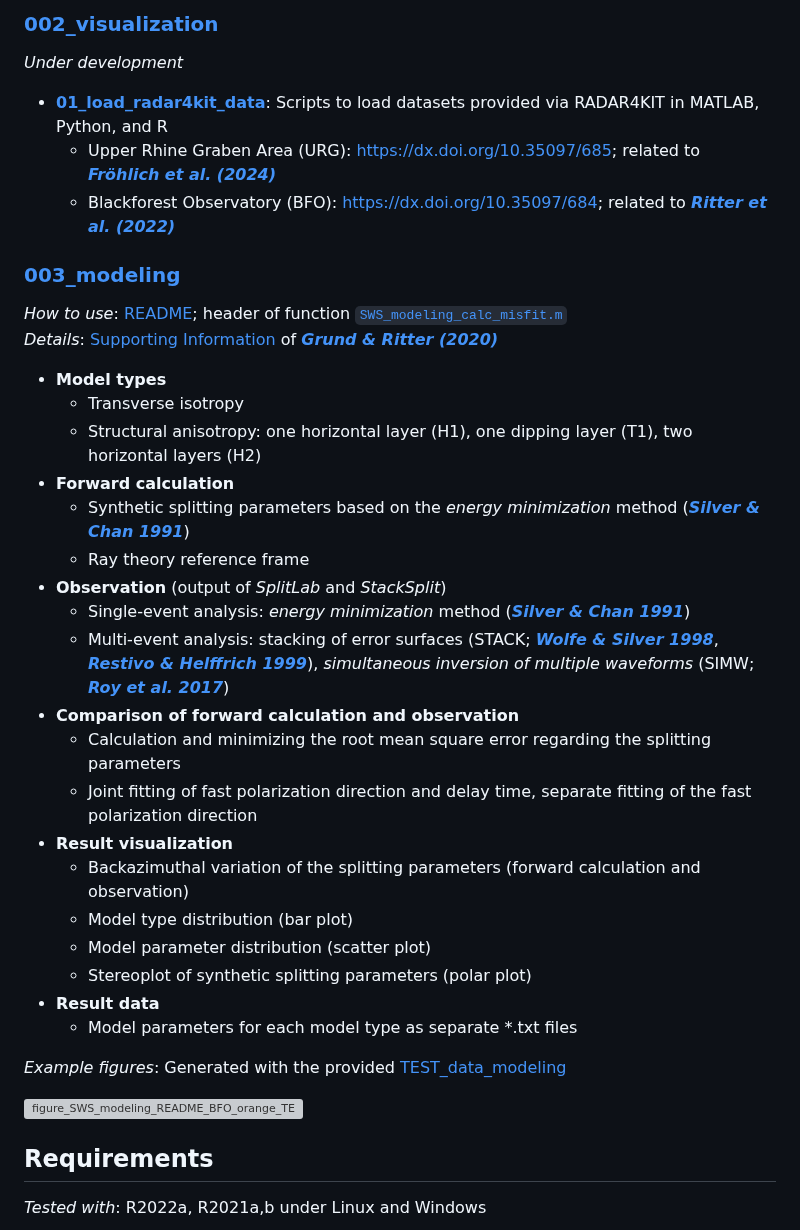
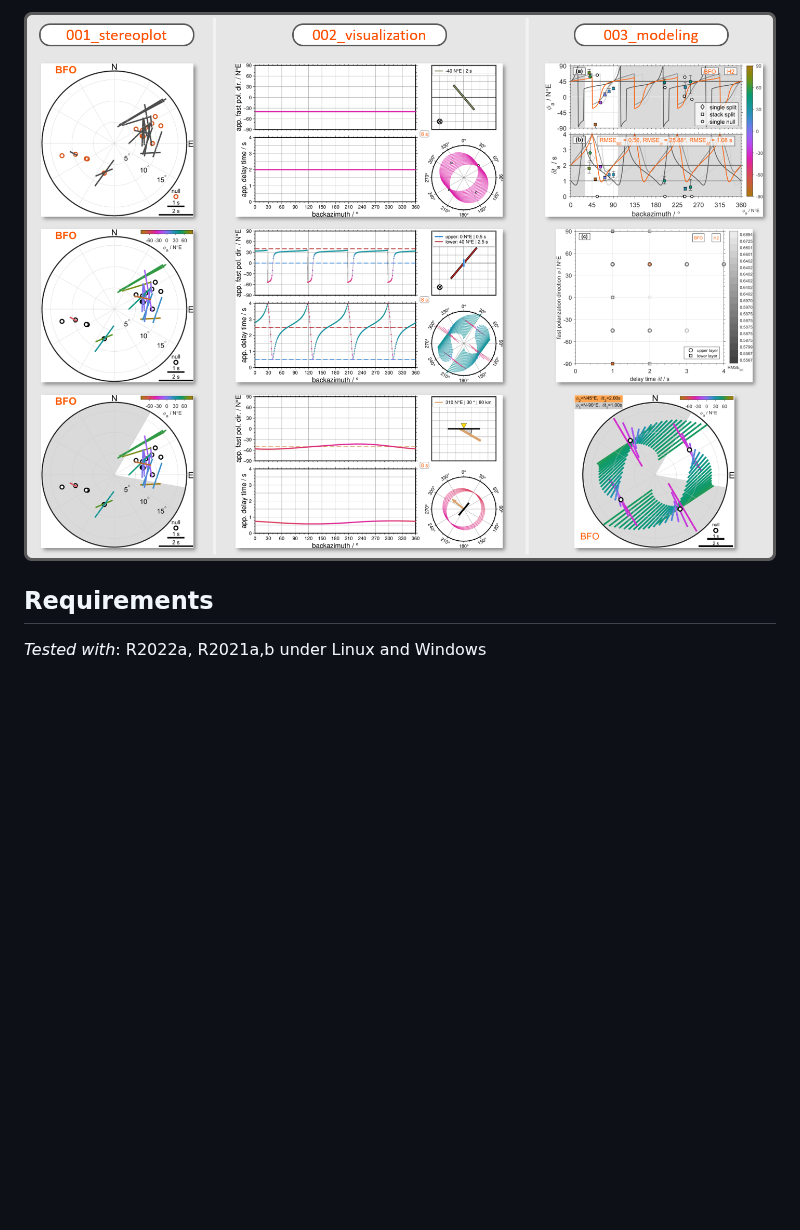
Before and after one commit to yvonnefroehlich/sws-visualization-and-modeling, a Markdown page: README.md, the part around one of its changes. Drawn GitHub-style; pictures changed too: _images/000_repo_readme_image.png (added); blank space fills up the shorter version; grey boxes are pictures that could not be loaded.

Commit message:
READMEs: Move "Contents" section to separate  READMEs & introduce "_image folder" (#31)

```diff
--- a/README.md
+++ b/README.md
@@ -52,41 +46,4 @@ _Example figures_: Generated with the provided [TEST_data_stereoplot](https://gi
-### **[002_visualization](https://github.com/yvonnefroehlich/sws-visualization-and-modeling/tree/main/002_visualization)**
-
-_Under development_
-
-- **[01_load_radar4kit_data]()**: Scripts to load datasets provided via RADAR4KIT in MATLAB, Python, and R
-  - Upper Rhine Graben Area (URG): https://dx.doi.org/10.35097/685; related to [**_Fröhlich et al. (2024)_**](https://doi.org/10.1093/gji/ggae245)
-  - Blackforest Observatory (BFO): https://dx.doi.org/10.35097/684; related to [**_Ritter et al. (2022)_**](https://doi.org/10.1007/s10950-022-10112-w)
-
-### **[003_modeling](https://github.com/yvonnefroehlich/sws-visualization-and-modeling/tree/main/003_modeling)**
-
-_How to use_: [README](https://github.com/yvonnefroehlich/sws-visualization-and-modeling/blob/main/003_modeling/README.md); header of function [`SWS_modeling_calc_misfit.m`](https://github.com/yvonnefroehlich/sws-visualization-and-modeling/blob/main/003_modeling/SWS_modeling_calc_misfit.m)\
-_Details_: [Supporting Information](https://academic.oup.com/gji/article/223/3/1525/5893297#supplementary-data) of [**_Grund & Ritter (2020)_**](https://doi.org/10.1093/gji/ggaa388)
-
-- **Model types**
-  - Transverse isotropy
-  - Structural anisotropy: one horizontal layer (H1), one dipping layer (T1), two horizontal layers (H2)
-- **Forward calculation**
-  - Synthetic splitting parameters based on the _energy minimization_ method ([**_Silver & Chan 1991_**](https://doi.org/10.1029/91JB00899))
-  - Ray theory reference frame
-- **Observation** (output of _SplitLab_ and _StackSplit_)
-  - Single-event analysis: _energy minimization_ method ([**_Silver & Chan 1991_**](https://doi.org/10.1029/91JB00899))
-  - Multi-event analysis:
-    stacking of error surfaces (STACK; [**_Wolfe & Silver 1998_**](https://doi.org/10.1029/97JB02023), [**_Restivo & Helffrich 1999_**](https://doi.org/10.1046/j.1365-246x.1999.00845.x)),
-    _simultaneous inversion of multiple waveforms_ (SIMW; [**_Roy et al. 2017_**](https://doi.org/10.1029/91JB00899))
-- **Comparison of forward calculation and observation**
-  - Calculation and minimizing the root mean square error regarding the splitting parameters
-  - Joint fitting of fast polarization direction and delay time, separate fitting of the fast polarization direction
-- **Result visualization**
-  - Backazimuthal variation of the splitting parameters (forward calculation and observation)
-  - Model type distribution (bar plot)
-  - Model parameter distribution (scatter plot)
-  - Stereoplot of synthetic splitting parameters (polar plot)
-- **Result data**
-  - Model parameters for each model type as separate *.txt files
-
-_Example figures_: Generated with the provided [TEST_data_modeling](https://github.com/yvonnefroehlich/sws-visualization-and-modeling/tree/main/003_modeling/TEST_data_modeling)
-
-![figure_SWS_modeling_README_BFO_orange_TEST](https://user-images.githubusercontent.com/94163266/183926434-f510331c-0ded-4fb9-9867-b30727568432.png)
+![](https://github.com/yvonnefroehlich/sws-visualization-and-modeling/raw/main/_images/000_repo_readme_image.png)
 
 
 ## Requirements
```
Also changed, not shown: other parts of README.md (+28 -32 lines), 001_stereoplot/README.md (added, +19 -0 lines), 002_visualization/README.md (added, +12 -0 lines), 003_modeling/README.md (+42 -14 lines), _images/001_stereoplot_readme_image.png (added), _images/002_visualization_readme_image.png (added), _images/003_modeling_readme_image.png (added), 1 other file.
